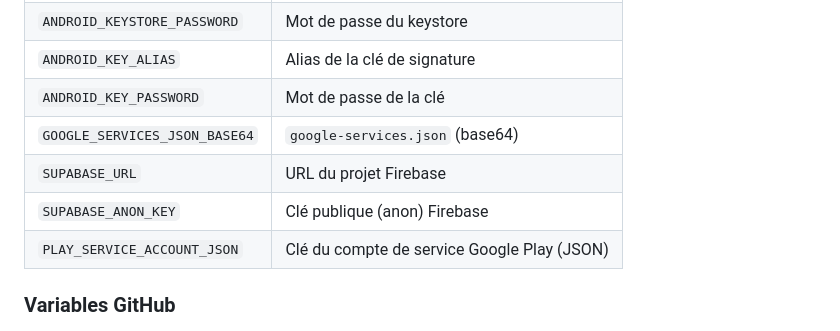
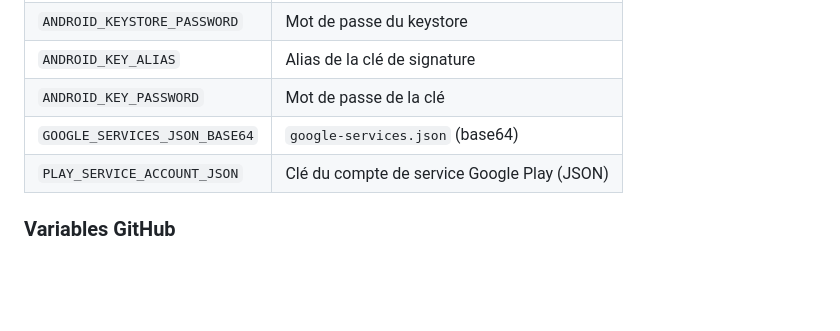
Before and after one commit to Connacri/rnd, a Markdown page: README.md, the part around the change. GitHub-like rendering; blank space fills up the shorter version.

Commit message:
Remove obsolete Supabase secrets from setup documentation

```diff
--- a/README.md
+++ b/README.md
@@ -317,8 +317,6 @@ Chaque artefact de release est accompagné de son empreinte SHA-256 dans
 | `ANDROID_KEY_ALIAS` | Alias de la clé de signature |
 | `ANDROID_KEY_PASSWORD` | Mot de passe de la clé |
 | `GOOGLE_SERVICES_JSON_BASE64` | `google-services.json` (base64) |
-| `SUPABASE_URL` | URL du projet Firebase |
-| `SUPABASE_ANON_KEY` | Clé publique (anon) Firebase |
 | `PLAY_SERVICE_ACCOUNT_JSON` | Clé du compte de service Google Play (JSON) |
 
 ### Variables GitHub
```
